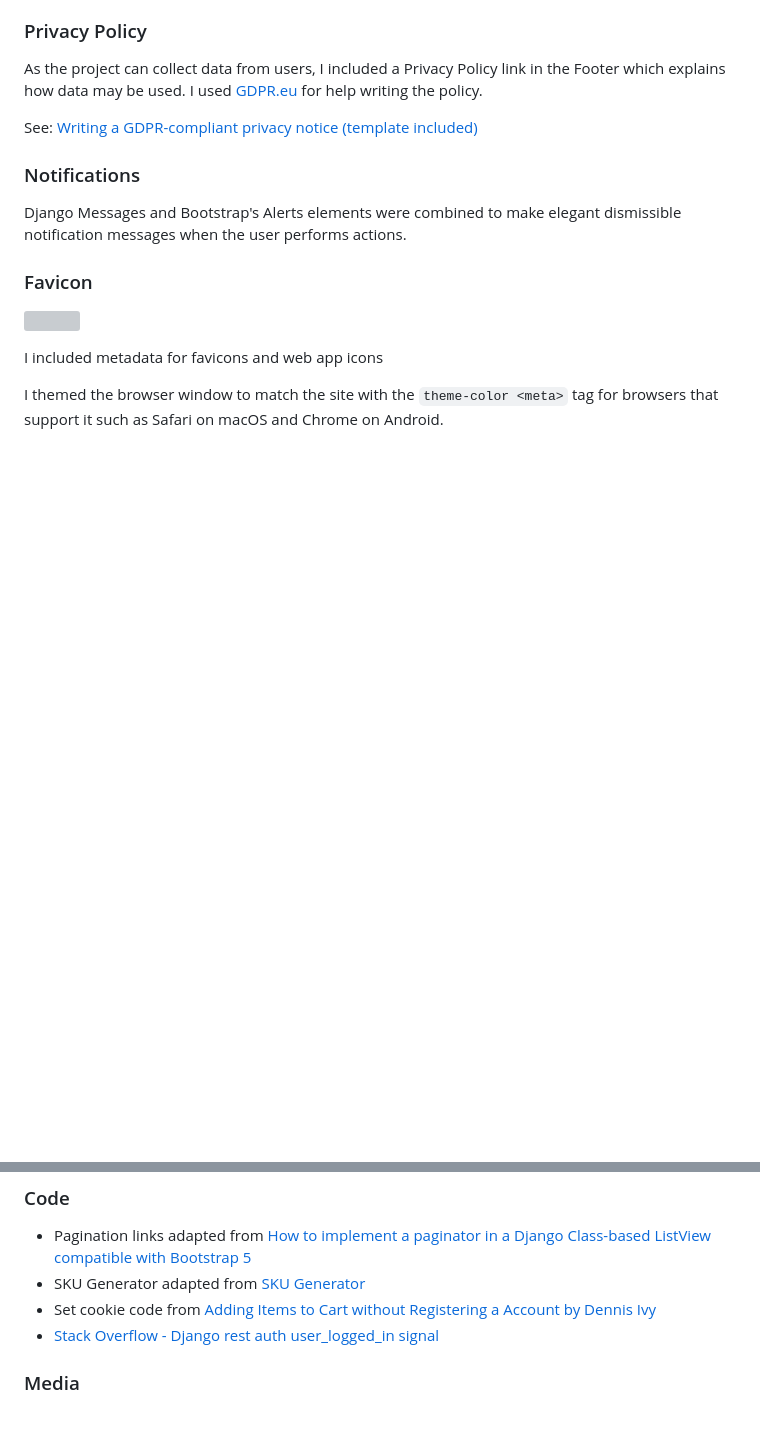
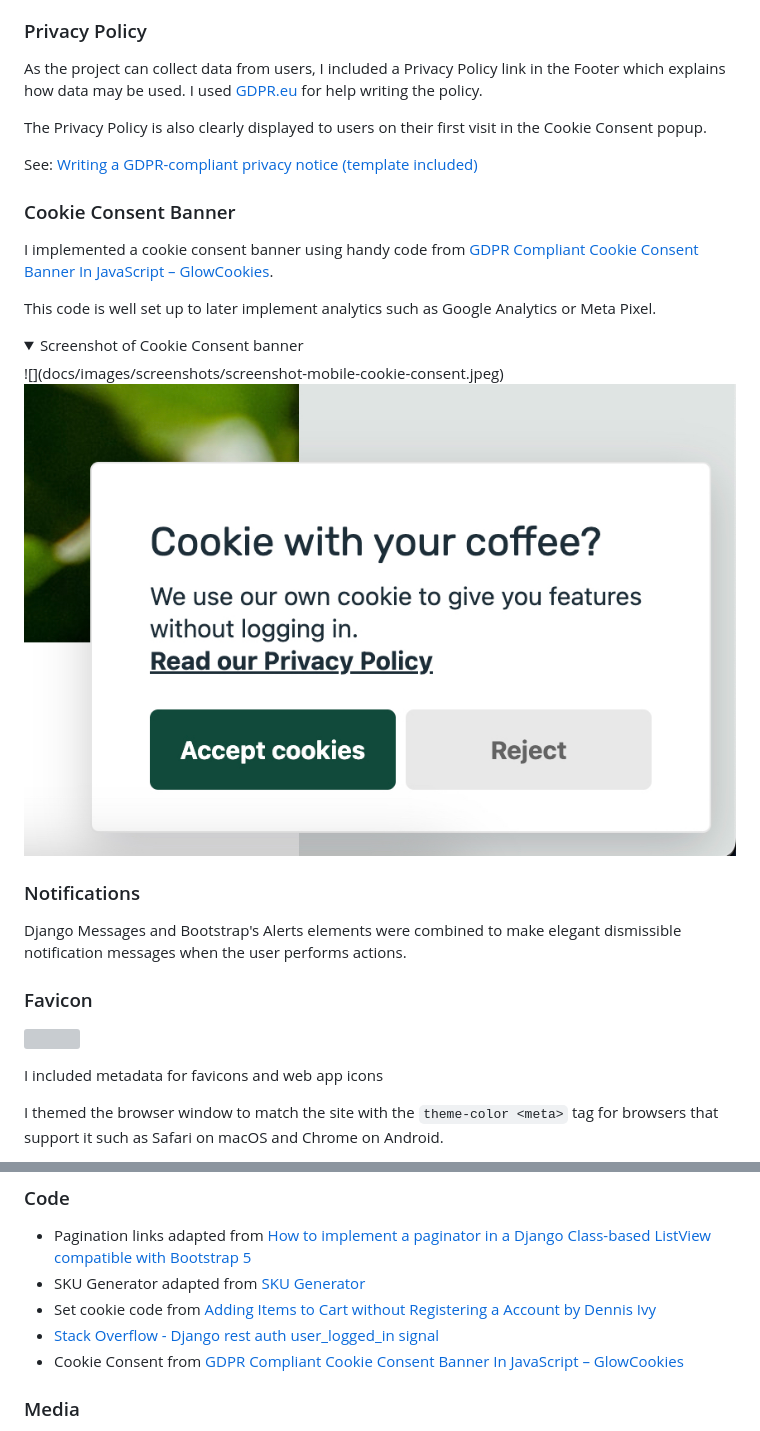
Before and after one commit to davidindub/coffeecrew, a Markdown page: README.md, 2 parts joined by grey strips. Rendered like a GitHub page; pictures changed too: docs/images/screenshots/screenshot-cookie-consent.jpg (added); folded sections open; blank space fills up the shorter version; grey boxes are pictures that could not be loaded.

Commit message:
DOCS: Add Cookie Consent Banner

```diff
--- a/README.md
+++ b/README.md
@@ -222,5 +222,23 @@ The Footer includes:
 
 As the project can collect data from users, I included a Privacy Policy link in the Footer which explains how data may be used. I used [GDPR.eu](https://gdpr.eu/) for help writing the policy.
 
+The Privacy Policy is also clearly displayed to users on their first visit in the Cookie Consent popup.
+
+
 See:
 [Writing a GDPR-compliant privacy notice (template included)](https://gdpr.eu/privacy-notice/)
+
+### Cookie Consent Banner
+
+I implemented a cookie consent banner using handy code from [GDPR Compliant Cookie Consent Banner In JavaScript – GlowCookies](https://www.cssscript.com/gdpr-cookie-consent-banner/).
+
+This code is well set up to later implement analytics such as Google Analytics or Meta Pixel.
+
+<details>
+<summary>
+Screenshot of Cookie Consent banner
+</summary>
+![](docs/images/screenshots/screenshot-mobile-cookie-consent.jpeg)
+
+![](docs/images/screenshots/screenshot-cookie-consent.jpg)
+
@@ -802,6 +822,7 @@ You can fork this repository by using the following steps:
 - SKU Generator adapted from [SKU Generator](https://github.com/saulacher/SKUgenerator)
 - Set cookie code from [Adding Items to Cart without Registering a Account by Dennis Ivy](https://www.youtube.com/watch?v=-7a8sth8gKo)
 - [Stack Overflow - Django rest auth user_logged_in signal](https://stackoverflow.com/questions/43300305/django-rest-auth-user-logged-in-signal)
+- Cookie Consent from [GDPR Compliant Cookie Consent Banner In JavaScript – GlowCookies](https://www.cssscript.com/gdpr-cookie-consent-banner/)
 
 ### Media
 
```
Also changed, not shown: other parts of README.md (+2 -0 lines), 1 other file.
